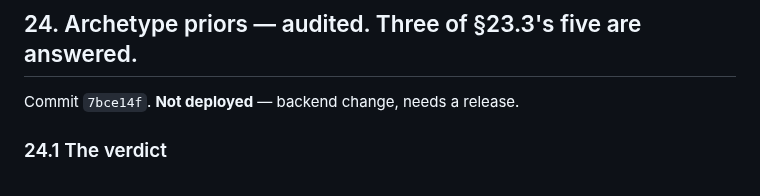
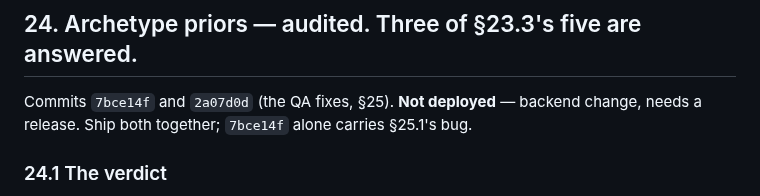
Before and after one commit to tjmajewski/exit-intent-offer-v2, a Markdown page: HANDOFF-2026-09-24.md, the part around one of its changes. Rendered like a GitHub page.

Commit message:
Name the QA-fix commit in the deploy item
Co-Authored-By: Claude Opus 5 <noreply@anthropic.com>

```diff
--- a/HANDOFF-2026-09-24.md
+++ b/HANDOFF-2026-09-24.md
@@ -1629,7 +1629,8 @@ In roughly this order, cheapest first:
 
 ## 24. Archetype priors — audited. Three of §23.3's five are answered.
 
-Commit `7bce14f`. **Not deployed** — backend change, needs a release.
+Commits `7bce14f` and `2a07d0d` (the QA fixes, §25). **Not deployed** — backend
+change, needs a release. Ship both together; `7bce14f` alone carries §25.1's bug.
 
 ### 24.1 The verdict
 
```
Also changed, not shown: other parts of HANDOFF-2026-09-24.md (+1 -1 lines).
